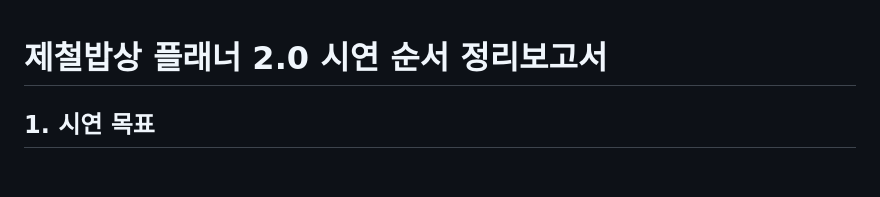
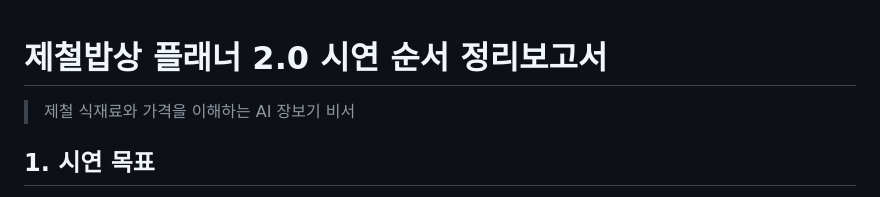
Before and after one commit to 80gina/M_001, a Markdown page: docs/시연순서_정리보고서.md, the part around the change. GitHub-like rendering; blank space fills up the shorter version.

Commit message:
fix: finalize 2.0 title and subtitle formatting

```diff
--- a/docs/시연순서_정리보고서.md
+++ b/docs/시연순서_정리보고서.md
@@ -1,4 +1,6 @@
 # 제철밥상 플래너 2.0 시연 순서 정리보고서
+
+> 제철 식재료와 가격을 이해하는 AI 장보기 비서
 
 ## 1. 시연 목표
 
```
